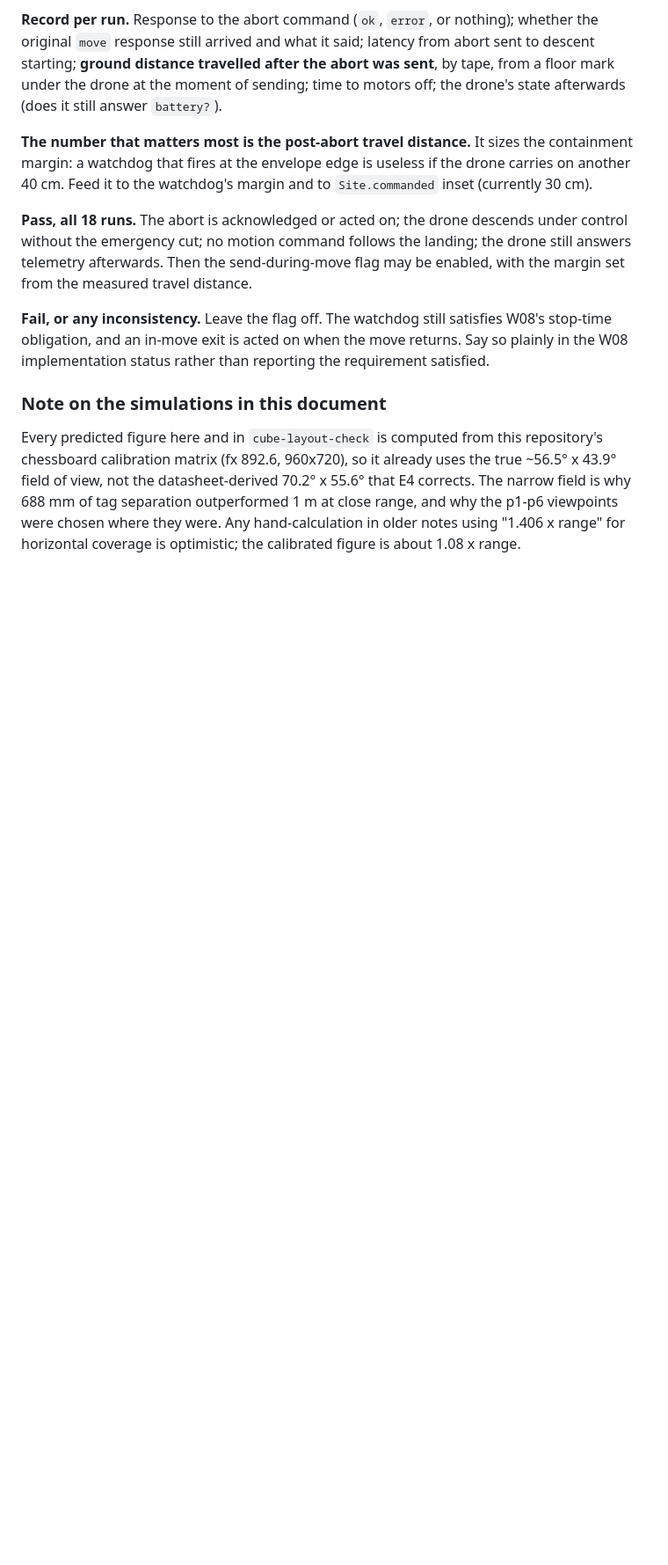
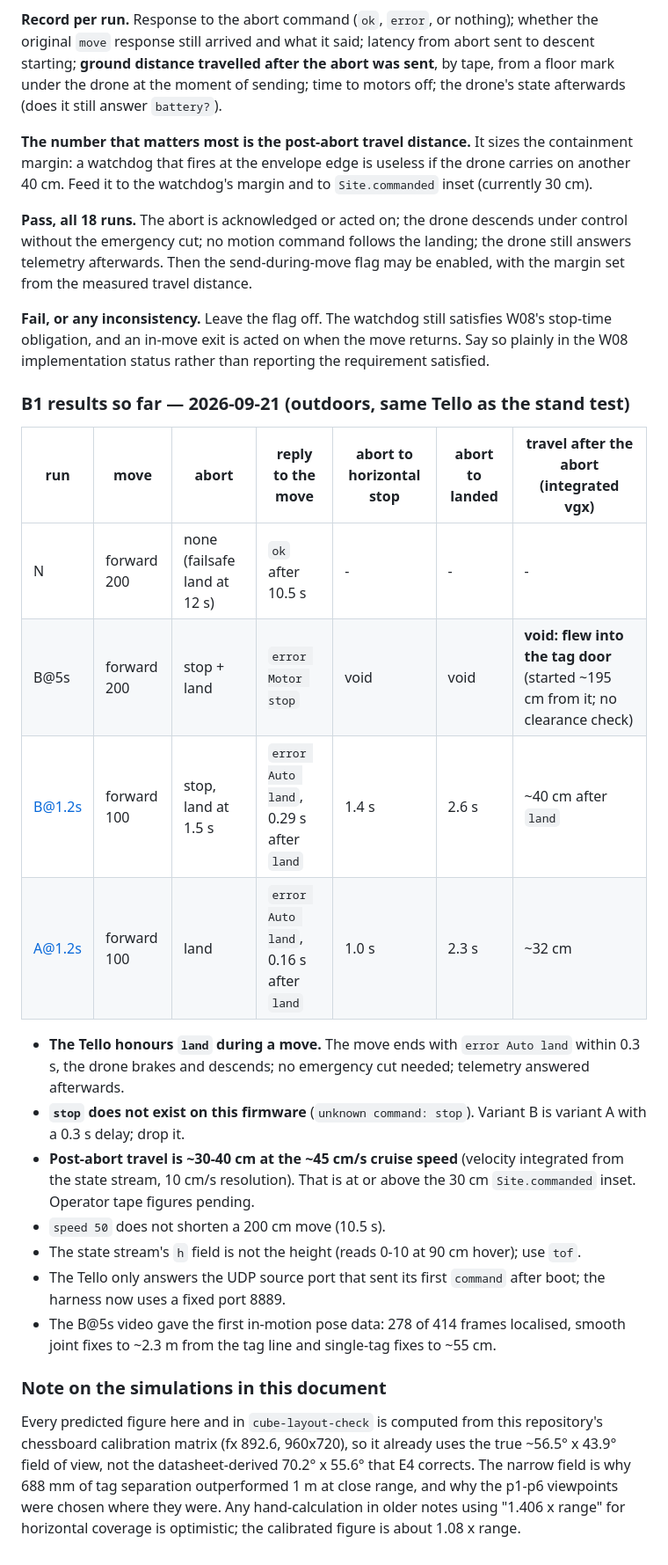
Before and after one commit to Cols77/SENTINEL, a Markdown page: docs/wp5-rehearsal-manifest.md, the part around the change. Shown at 88% size. Drawn GitHub-style; blank space fills up the shorter version.

Commit message:
docs(wp5): bench B1 results - land is honoured mid-move, stop is not a command, ~30-40 cm post-abort travel
Co-Authored-By: Claude Opus 5 <noreply@anthropic.com>

```diff
--- a/docs/wp5-rehearsal-manifest.md
+++ b/docs/wp5-rehearsal-manifest.md
@@ -333,6 +333,23 @@ travel distance.
 stop-time obligation, and an in-move exit is acted on when the move returns. Say so plainly in the
 W08 implementation status rather than reporting the requirement satisfied.
 
+### B1 results so far — 2026-09-21 (outdoors, same Tello as the stand test)
+
+| run | move | abort | reply to the move | abort to horizontal stop | abort to landed | travel after the abort (integrated vgx) |
+|---|---|---|---|---|---|---|
+| N | forward 200 | none (failsafe land at 12 s) | `ok` after 10.5 s | - | - | - |
+| B@5s | forward 200 | stop + land | `error Motor stop` | void | void | **void: flew into the tag door** (started ~195 cm from it; no clearance check) |
+| B@1.2s | forward 100 | stop, land at 1.5 s | `error Auto land`, 0.29 s after `land` | 1.4 s | 2.6 s | ~40 cm after `land` |
+| A@1.2s | forward 100 | land | `error Auto land`, 0.16 s after `land` | 1.0 s | 2.3 s | ~32 cm |
+
+- **The Tello honours `land` during a move.** The move ends with `error Auto land` within 0.3 s, the drone brakes and descends; no emergency cut needed; telemetry answered afterwards.
+- **`stop` does not exist on this firmware** (`unknown command: stop`). Variant B is variant A with a 0.3 s delay; drop it.
+- **Post-abort travel is ~30-40 cm at the ~45 cm/s cruise speed** (velocity integrated from the state stream, 10 cm/s resolution). That is at or above the 30 cm `Site.commanded` inset. Operator tape figures pending.
+- `speed 50` does not shorten a 200 cm move (10.5 s).
+- The state stream's `h` field is not the height (reads 0-10 at 90 cm hover); use `tof`.
+- The Tello only answers the UDP source port that sent its first `command` after boot; the harness now uses a fixed port 8889.
+- The B@5s video gave the first in-motion pose data: 278 of 414 frames localised, smooth joint fixes to ~2.3 m from the tag line and single-tag fixes to ~55 cm.
+
 ### Note on the simulations in this document
 
 Every predicted figure here and in `cube-layout-check` is computed from this repository's chessboard
```
